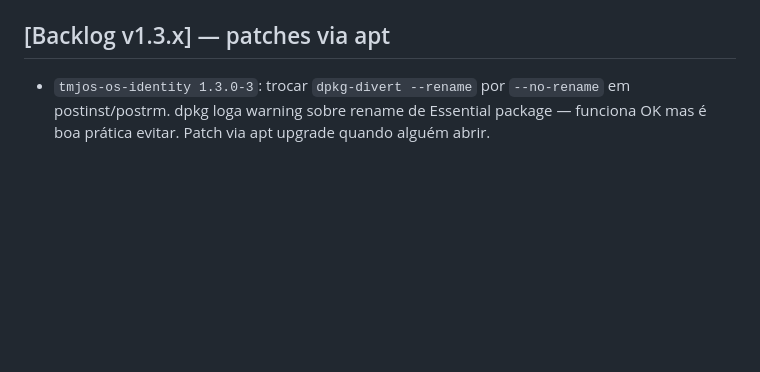
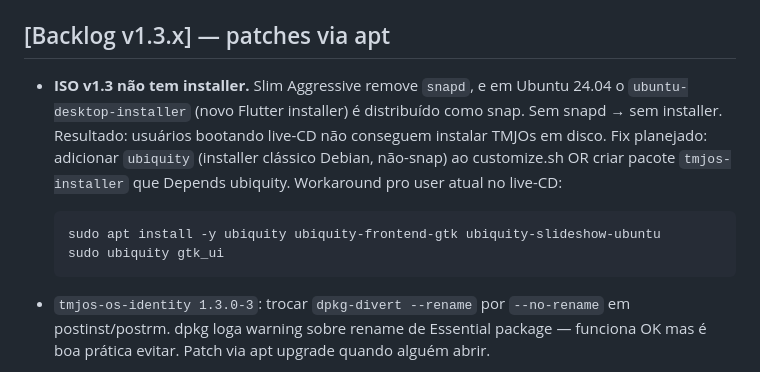
Before and after one commit to TMJacometti/TMJOs, a Markdown page: CHANGELOG.md, the part around the change. Rendered like a GitHub page; blank space fills up the shorter version.

Commit message:
docs: log missing installer bug in v1.3 ISO
User booted v1.3 live-CD in GNOME Boxes and tried to install to a
50GB virtual disk. The "Install TMJOS 1.3" desktop icon shows broken
(red X) and `ls /usr/share/applications/ | grep -iE 'install|ubiqu'`
returns nothing — no installer present at all.

Root cause: Slim Aggressive removes `snapd`. In Ubuntu 24.04 the new
installer (`ubuntu-desktop-installer` / `ubuntu-desktop-bootstrap`) is
distributed exclusively as a snap, so removing snapd takes the
installer with it.

Two fix options for v1.3.x:
  A) Re-add ubiquity (the classic Debian-style installer) to
     customize.sh. It's <50MB, non-snap, lives in apt main.
  B) Create a tmjos-installer .deb that Depends ubiquity +
     ubiquity-frontend-gtk + ubiquity-slideshow-ubuntu, and add
     it to the tmjos metapackage. Cleaner long-term.

Workaround for users who already booted the v1.3 ISO live (in tmpfs
overlay):
  sudo apt install -y ubiquity ubiquity-frontend-gtk ubiquity-slideshow-ubuntu
  sudo ubiquity gtk_ui

Cataloging this as v1.3.x patch material — the apt-upgrade flow is
the perfect channel for this fix without re-spinning the ISO.

Co-Authored-By: Claude Opus 4.7 (1M context) <noreply@anthropic.com>

````diff
--- a/CHANGELOG.md
+++ b/CHANGELOG.md
@@ -43,6 +43,19 @@ via apt e listados na store.
   fix do cache e users instalados rodam `apt upgrade tmjpad`.
 
 ## [Backlog v1.3.x] — patches via apt
+
+- **ISO v1.3 não tem installer.** Slim Aggressive remove `snapd`, e em
+  Ubuntu 24.04 o `ubuntu-desktop-installer` (novo Flutter installer) é
+  distribuído como snap. Sem snapd → sem installer. Resultado: usuários
+  bootando live-CD não conseguem instalar TMJOs em disco.
+  Fix planejado: adicionar `ubiquity` (installer clássico Debian, não-snap)
+  ao customize.sh OR criar pacote `tmjos-installer` que Depends ubiquity.
+  Workaround pro user atual no live-CD:
+  ```
+  sudo apt install -y ubiquity ubiquity-frontend-gtk ubiquity-slideshow-ubuntu
+  sudo ubiquity gtk_ui
+  ```
+
 
 - `tmjos-os-identity 1.3.0-3`: trocar `dpkg-divert --rename` por
   `--no-rename` em postinst/postrm. dpkg loga warning sobre
````
